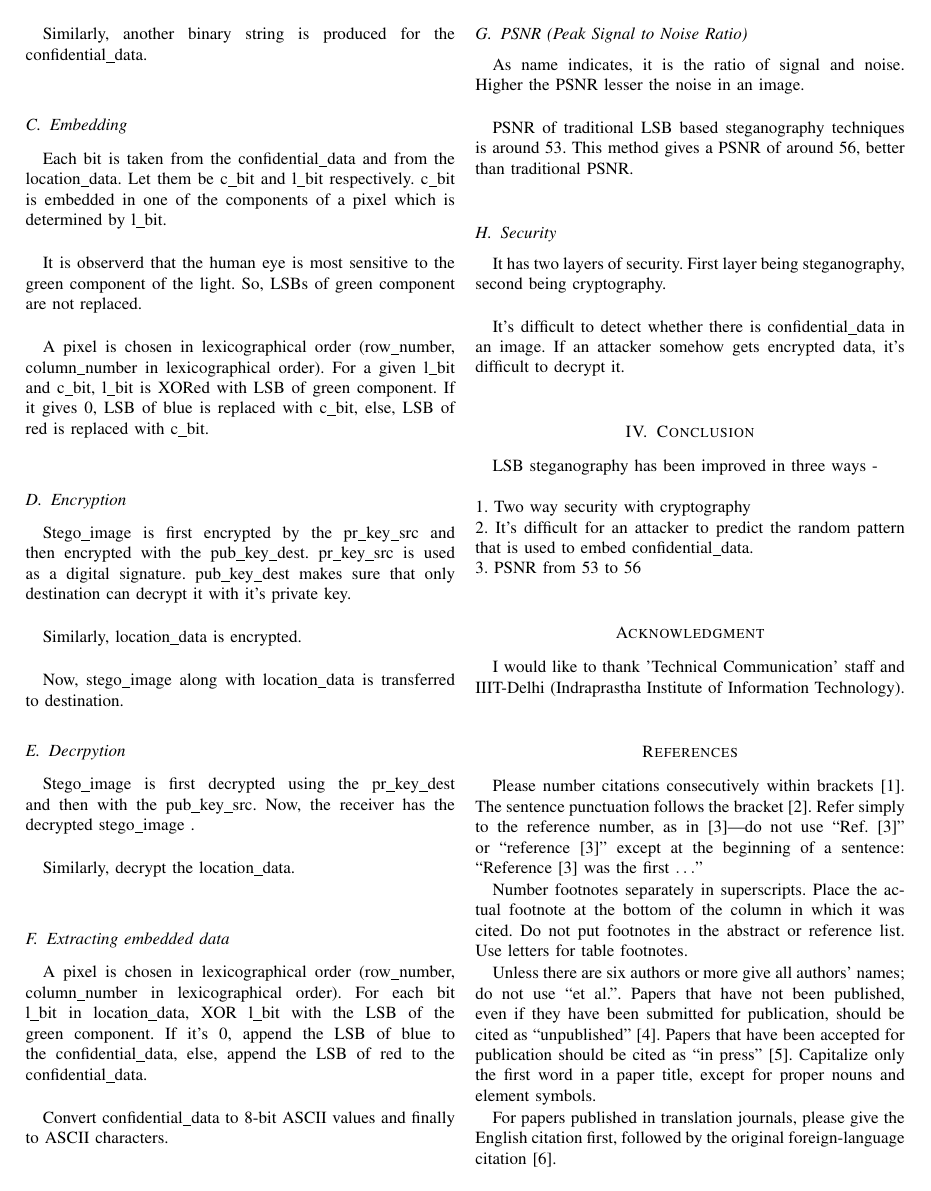
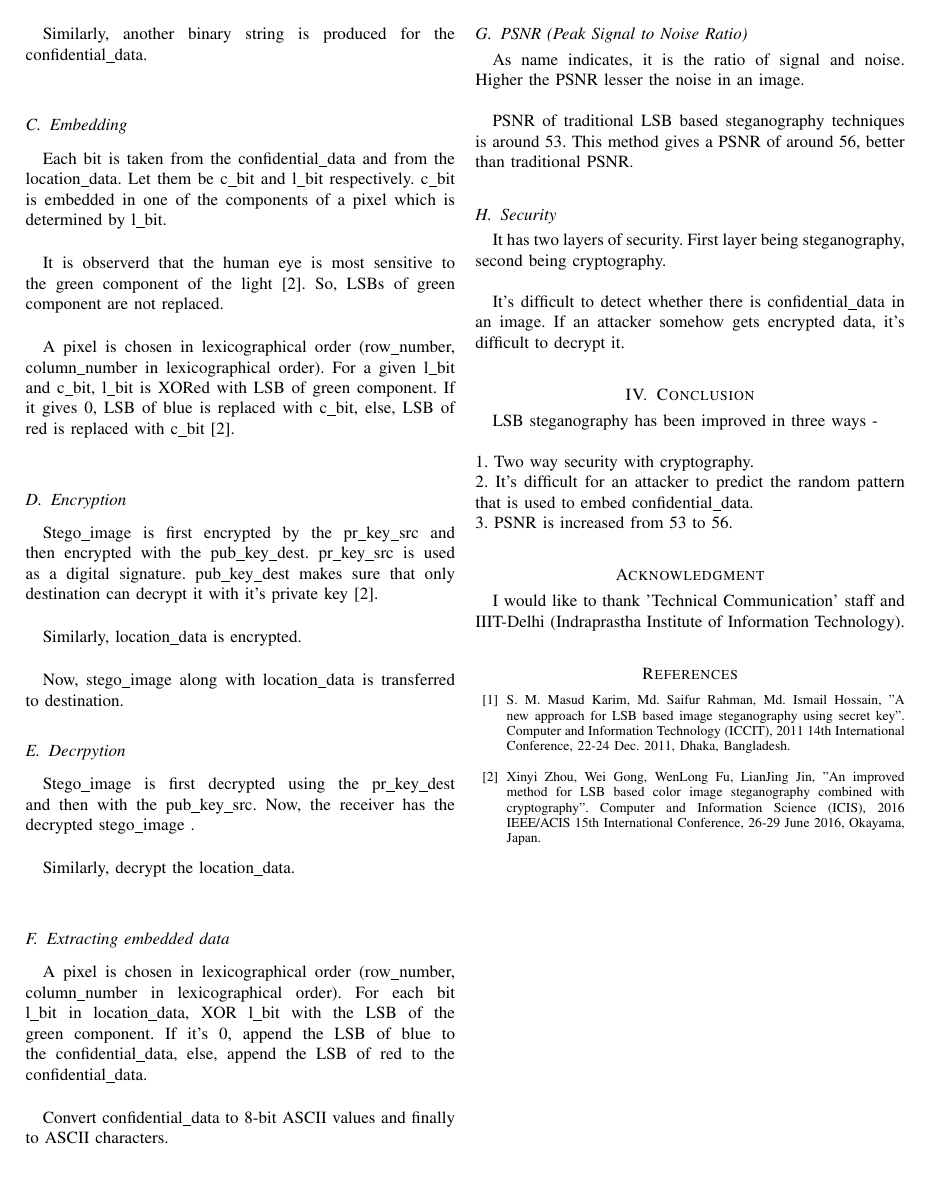
Before and after one commit to katari15045/Temp, a LaTeX paper (tcom/conference_071817.tex): page 2 of 3 before the commit and page 2 of 2 after it. Compiled offline with pdfLaTeX.

Commit message:
tcom : report_latex Done with references

```diff
--- a/tcom/conference_071817.tex
+++ b/tcom/conference_071817.tex
@@ -130,30 +130,10 @@ It's difficult to detect whether there is confidential\_data in an image.
 If an attacker somehow gets encrypted data, it's difficult to decrypt it.\\
 \section{Conclusion}
 LSB steganography has been improved in three ways -\\ \\
-1. Two way security with cryptography\\
+1. Two way security with cryptography.\\
 2. It's difficult for an attacker to predict the random pattern that is used to embed confidential\_data.\\
-3. PSNR from 53 to 56 \\
+3. PSNR is increased from 53 to 56.\\
 \section*{Acknowledgment}
 I would like to thank 'Technical Communication' staff and IIIT-Delhi (Indraprastha Institute of Information Technology).\\
-\section*{References}
-
-Please number citations consecutively within brackets \cite{b1}. The
-sentence punctuation follows the bracket \cite{b2}. Refer simply to the reference
-number, as in \cite{b3}---do not use ``Ref. \cite{b3}'' or ``reference \cite{b3}'' except at
-the beginning of a sentence: ``Reference \cite{b3} was the first $\ldots$''
-
-Number footnotes separately in superscripts. Place the actual footnote at
-the bottom of the column in which it was cited. Do not put footnotes in the
-abstract or reference list. Use letters for table footnotes.
-
-Unless there are six authors or more give all authors' names; do not use
-``et al.''. Papers that have not been published, even if they have been
-submitted for publication, should be cited as ``unpublished'' \cite{b4}. Papers
-that have been accepted for publication should be cited as ``in press'' \cite{b5}.
-Capitalize only the first word in a paper title, except for proper nouns and
-element symbols.
-
-For papers published in translation journals, please give the English
-citation first, followed by the original foreign-language citation \cite{b6}.
 
 \begin{thebibliography}{00}
@@ -163 +140,2 @@ citation first, followed by the original foreign-language citation \cite{b6}.
-\bibitem{b4} K. Elissa, ``Title of paper if known,'' unpublished.
+\bibitem{b1} S. M. Masud Karim, Md. Saifur Rahman, Md. Ismail Hossain, "A new approach for LSB based image steganography using secret key".  Computer and Information Technology (ICCIT), 2011 14th International Conference, 22-24 Dec. 2011, Dhaka, Bangladesh.\\
+\bibitem{b2} Xinyi Zhou, Wei Gong, WenLong Fu, LianJing Jin, "An improved method for LSB based color image steganography combined with cryptography". Computer and Information Science (ICIS), 2016 IEEE/ACIS 15th International Conference, 26-29 June 2016, Okayama, Japan.\\
```
Also changed, not shown: tcom/conference_071817.tex (14 more changed lines).
